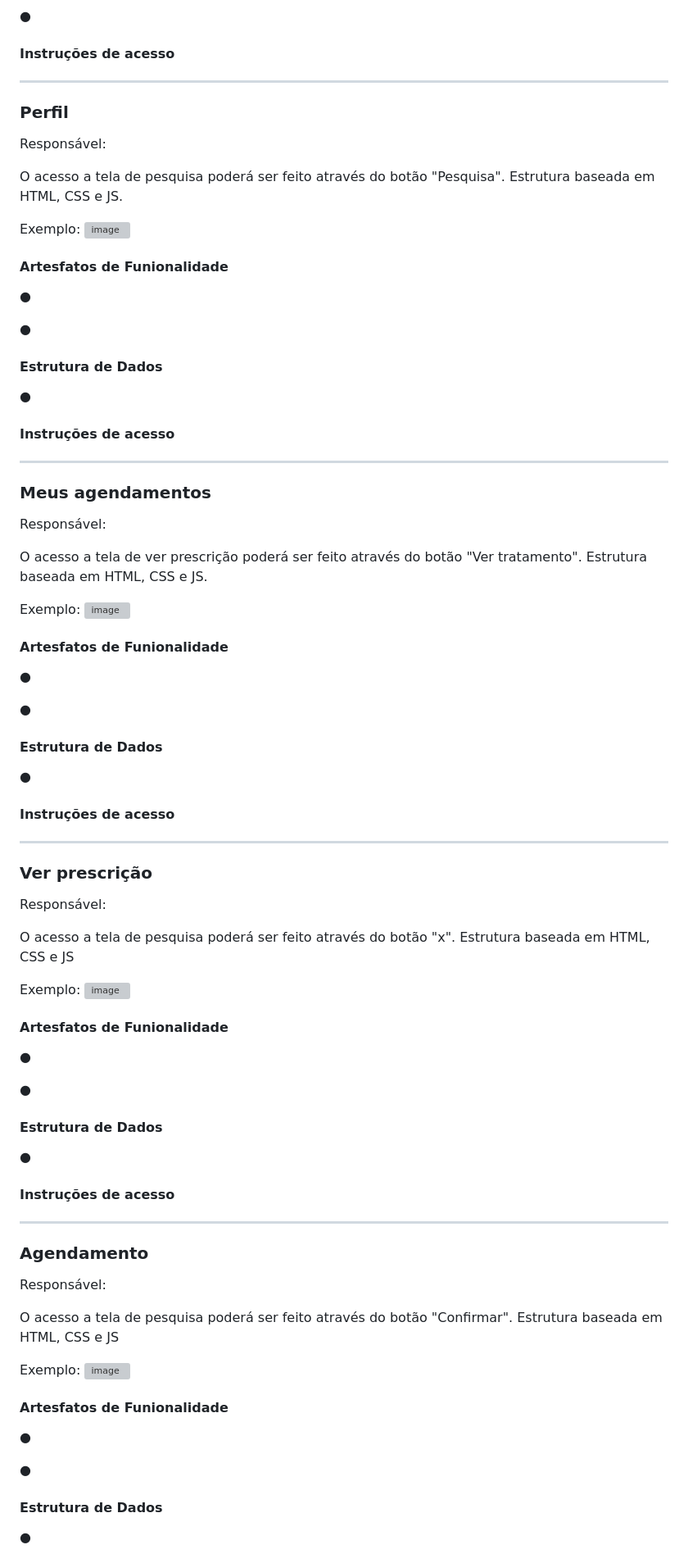
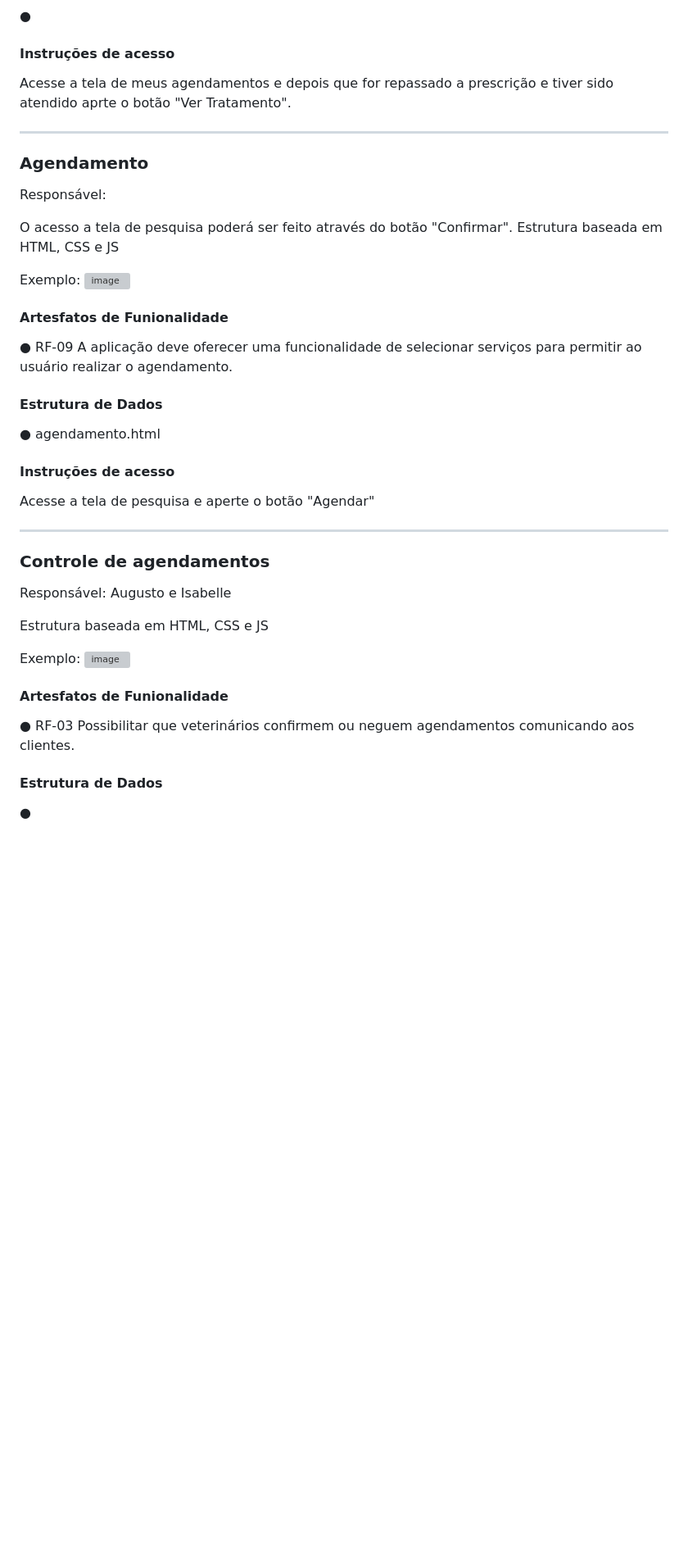
Before and after one commit to ICEI-PUC-Minas-PMV-ADS/pmv-ads-2024-e1-proj-web-t15-vetease, a Markdown page: docs/06-Programação de Funcionalidades.md, the part around one of its changes. Shown at 82% size. Drawn GitHub-style; blank space fills up the shorter version; grey boxes are pictures that could not be loaded.

```diff
--- a/docs/06-Programação de Funcionalidades.md
+++ b/docs/06-Programação de Funcionalidades.md
@@ -117,74 +190,7 @@ Exemplo: ![image](https://github.com/ICEI-PUC-Minas-PMV-ADS/pmv-ads-2024-e1-proj
 
 #### Instruções de acesso
 
-<hr>
-
-
-### Perfil
-
-Responsável:
-
-O acesso a tela de pesquisa poderá ser feito através do botão "Pesquisa". Estrutura baseada em HTML, CSS e JS.
-
-Exemplo: ![image](https://github.com/ICEI-PUC-Minas-PMV-ADS/pmv-ads-2024-e1-proj-web-t15-vetease/assets/166762561/7a733c21-d528-4d4b-9ce0-d45eaa0d1110)
-
-#### Artesfatos de Funionalidade
-
-●
-
-●
-
-#### Estrutura de Dados
-
-●
-
-#### Instruções de acesso
-
-<hr>
-
-
-### Meus agendamentos
-
-Responsável:
-
-O acesso a tela de ver prescrição poderá ser feito através do botão "Ver tratamento". Estrutura baseada em HTML, CSS e JS.
-
-Exemplo: ![image](https://github.com/ICEI-PUC-Minas-PMV-ADS/pmv-ads-2024-e1-proj-web-t15-vetease/assets/166762561/576ebc4a-399d-4cb8-beb4-72eb208fb71c)
-
-#### Artesfatos de Funionalidade
-
-●
-
-●
-
-#### Estrutura de Dados
-
-●
-
-#### Instruções de acesso
-
-<hr>
-
-
-### Ver prescrição
-
-Responsável:
-
-O acesso a tela de pesquisa poderá ser feito através do botão "x". Estrutura baseada em HTML, CSS e JS
-
-Exemplo: ![image](https://github.com/ICEI-PUC-Minas-PMV-ADS/pmv-ads-2024-e1-proj-web-t15-vetease/assets/166762561/bac63efb-d71d-4a57-9702-8a89b847172e)
-
-#### Artesfatos de Funionalidade
-
-●
-
-●
-
-#### Estrutura de Dados
-
-●
-
-#### Instruções de acesso
+Acesse a tela de meus agendamentos e depois que for repassado a prescrição e tiver sido atendido aprte o botão "Ver Tratamento".
 
 <hr>
 
@@ -199,9 +205,31 @@ Exemplo: ![image](https://github.com/ICEI-PUC-Minas-PMV-ADS/pmv-ads-2024-e1-proj
 
 #### Artesfatos de Funionalidade
 
-●
+● RF-09	A aplicação deve oferecer uma funcionalidade de selecionar serviços para permitir ao usuário realizar o agendamento.
 
-●
+
+#### Estrutura de Dados
+
+● agendamento.html
+
+#### Instruções de acesso
+
+Acesse a tela de pesquisa e aperte o botão "Agendar"
+
+<hr>
+
+
+### Controle de agendamentos
+
+Responsável: Augusto e Isabelle
+
+Estrutura baseada em HTML, CSS e JS
+
+Exemplo: ![image](https://github.com/ICEI-PUC-Minas-PMV-ADS/pmv-ads-2024-e1-proj-web-t15-vetease/assets/166762561/1e13e1cf-d656-44e0-802e-b45314719ec5)
+
+#### Artesfatos de Funionalidade
+
+●  RF-03 Possibilitar que veterinários confirmem ou neguem agendamentos comunicando aos clientes.
 
 #### Estrutura de Dados
 
```
Also changed, not shown: other parts of docs/06-Programação de Funcionalidades.md (+94 -42 lines).
